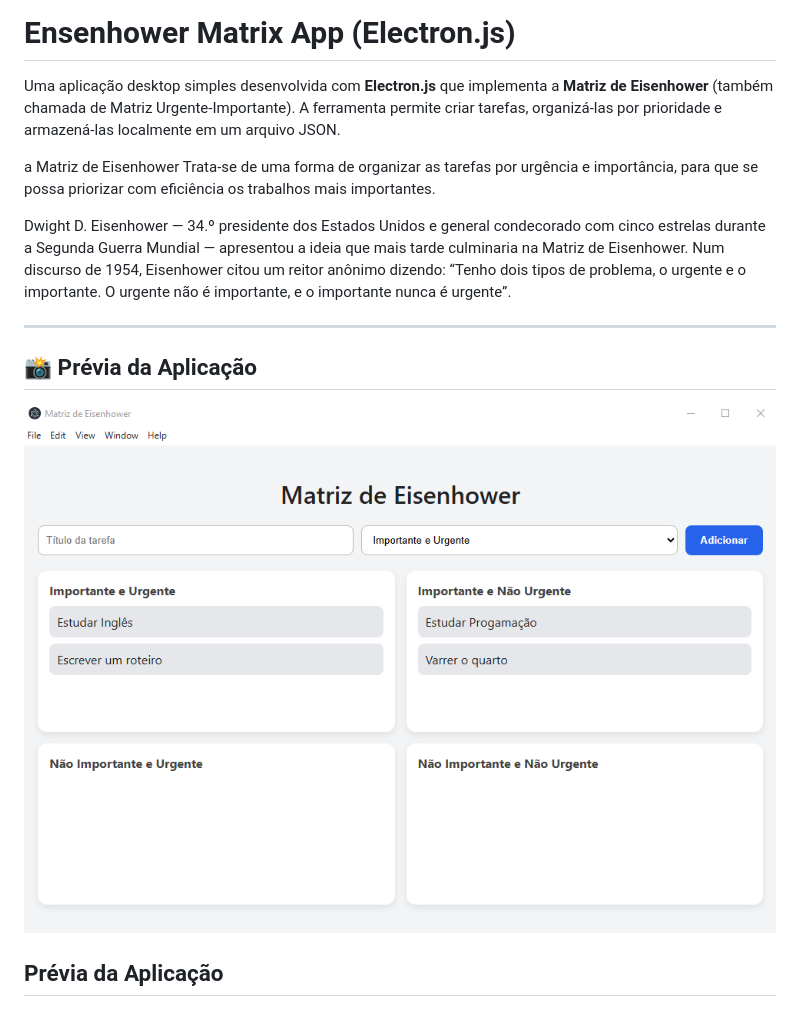
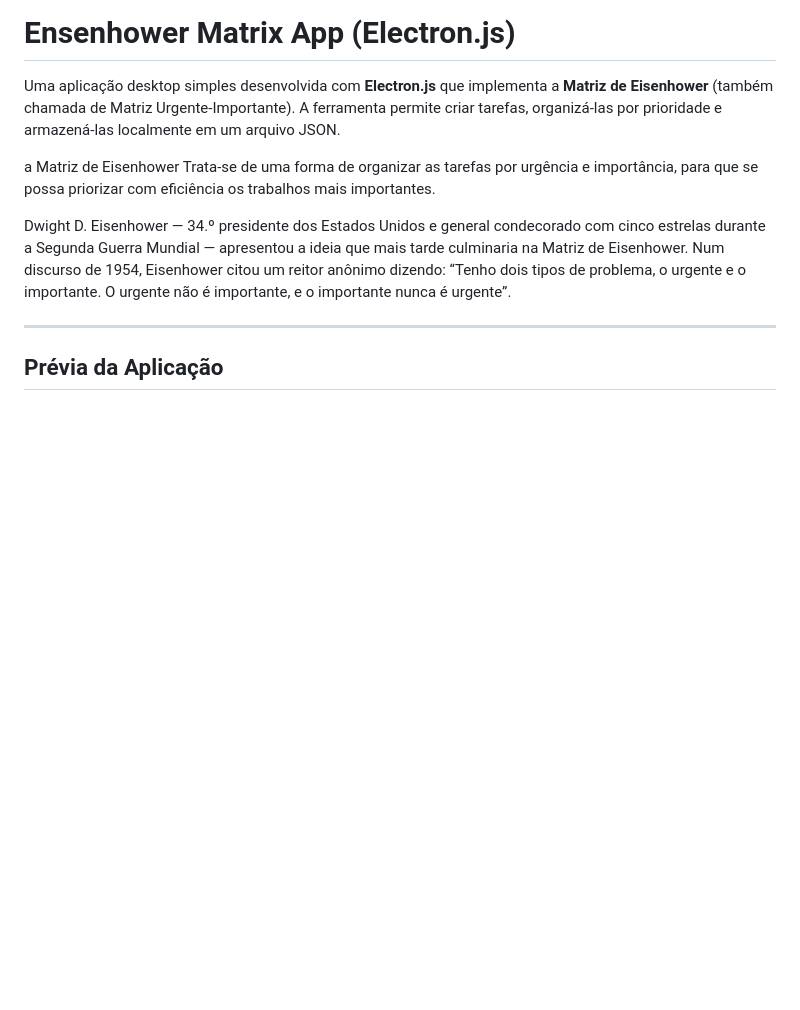
Before and after one commit to GabrielMessiasdaSilva/Matriz-de-Eisenhower, a Markdown page: README.md, the part around the change. Drawn GitHub-style; blank space fills up the shorter version.

```diff
--- a/README.md
+++ b/README.md
@@ -7,11 +7,6 @@ Uma aplicação desktop simples desenvolvida com **Electron.js** que implementa
 Dwight D. Eisenhower — 34.º presidente dos Estados Unidos e general condecorado com cinco estrelas durante a Segunda Guerra Mundial — apresentou a ideia que mais tarde culminaria na Matriz de Eisenhower. Num discurso de 1954, Eisenhower citou um reitor anônimo dizendo: “Tenho dois tipos de problema, o urgente e o importante. O urgente não é importante, e o importante nunca é urgente”.
 
 ---
-
-## 📸 Prévia da Aplicação
-
-![Preview da Aplicação](assets/imgAplicacao.PNG)
-
 
 ## Prévia da Aplicação
 
```
